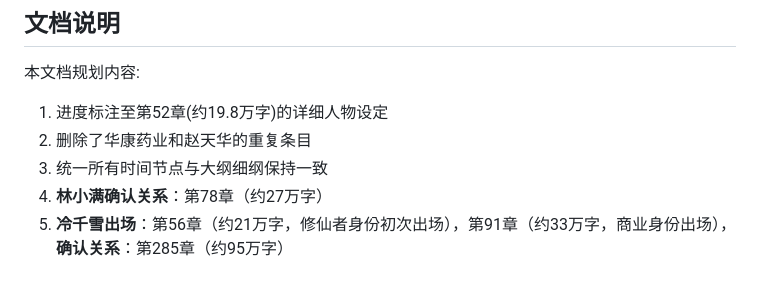
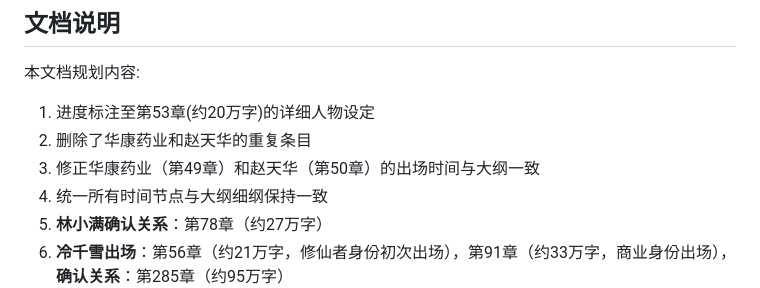
Before and after one commit to HarryTu007/job, a Markdown page: 01_人物表_修订版.md, the part around one of its changes. Rendered like a GitHub page.

Commit message:
fix: 修正华康药业和赵天华出场章节与大纲一致
根据大纲细纲检查，发现人物表和时间线中华康药业/赵天华的出场章节
与大纲不一致，进行了以下修正：

- 华康药业出场：第52章(19.8万字) → 第49章(约18.6万字)
- 赵天华出场：第53章(20.2万字) → 第50章(约19万字)
- 更新伏笔管理表中相关条目的章节编号
- 更新文档说明部分的进度标注

```diff
--- a/01_人物表_修订版.md
+++ b/01_人物表_修订版.md
@@ -801,8 +803,9 @@
 ## 文档说明
 
 本文档规划内容:
-1. 进度标注至第52章(约19.8万字)的详细人物设定
+1. 进度标注至第53章(约20万字)的详细人物设定
 2. 删除了华康药业和赵天华的重复条目
+3. 修正华康药业（第49章）和赵天华（第50章）的出场时间与大纲一致
 3. 统一所有时间节点与大纲细纲保持一致
 4. **林小满确认关系**：第78章（约27万字）
 5. **冷千雪出场**：第56章（约21万字，修仙者身份初次出场），第91章（约33万字，商业身份出场），**确认关系**：第285章（约95万字）
```
Also changed, not shown: other parts of 01_人物表_修订版.md (+10 -8 lines), 02_时间线与伏笔回收表.md (+2 -2 lines).
